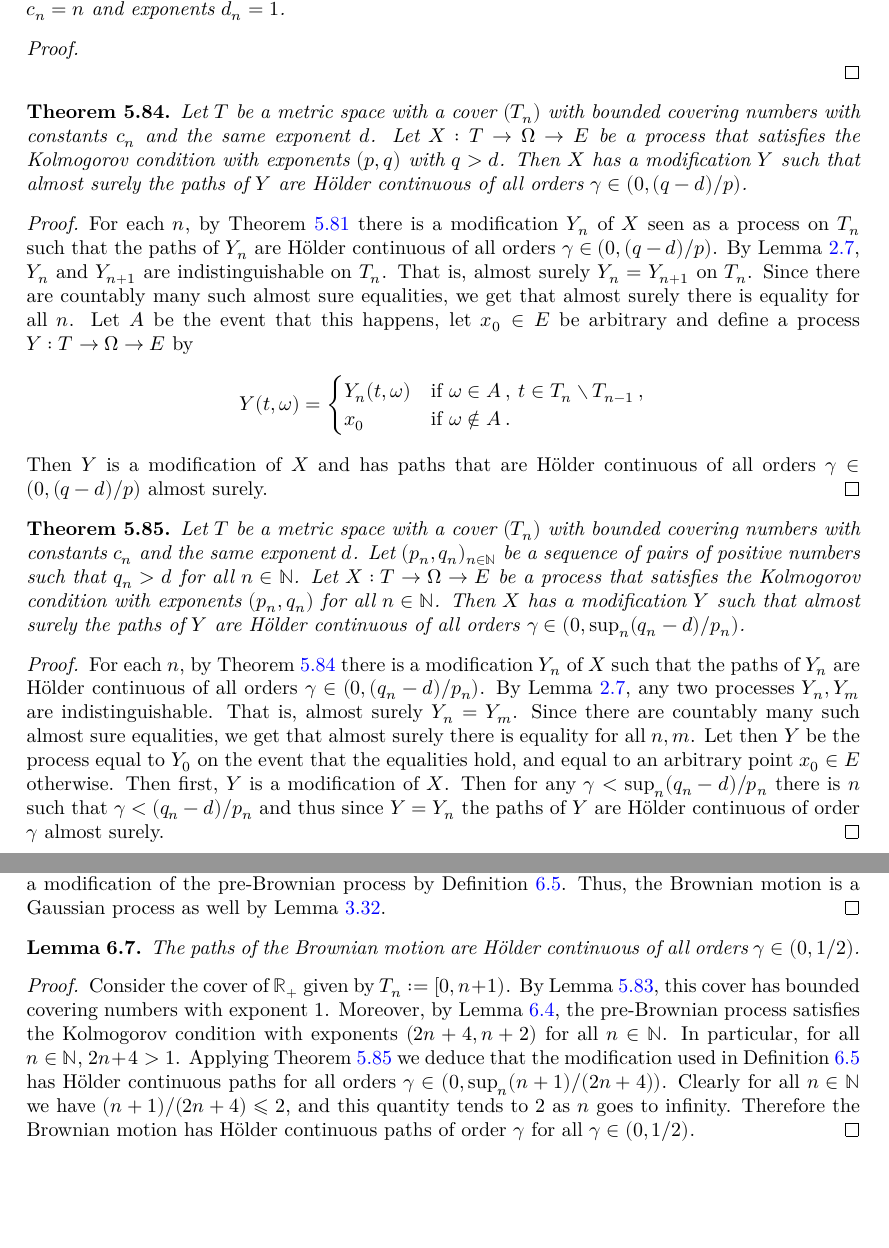
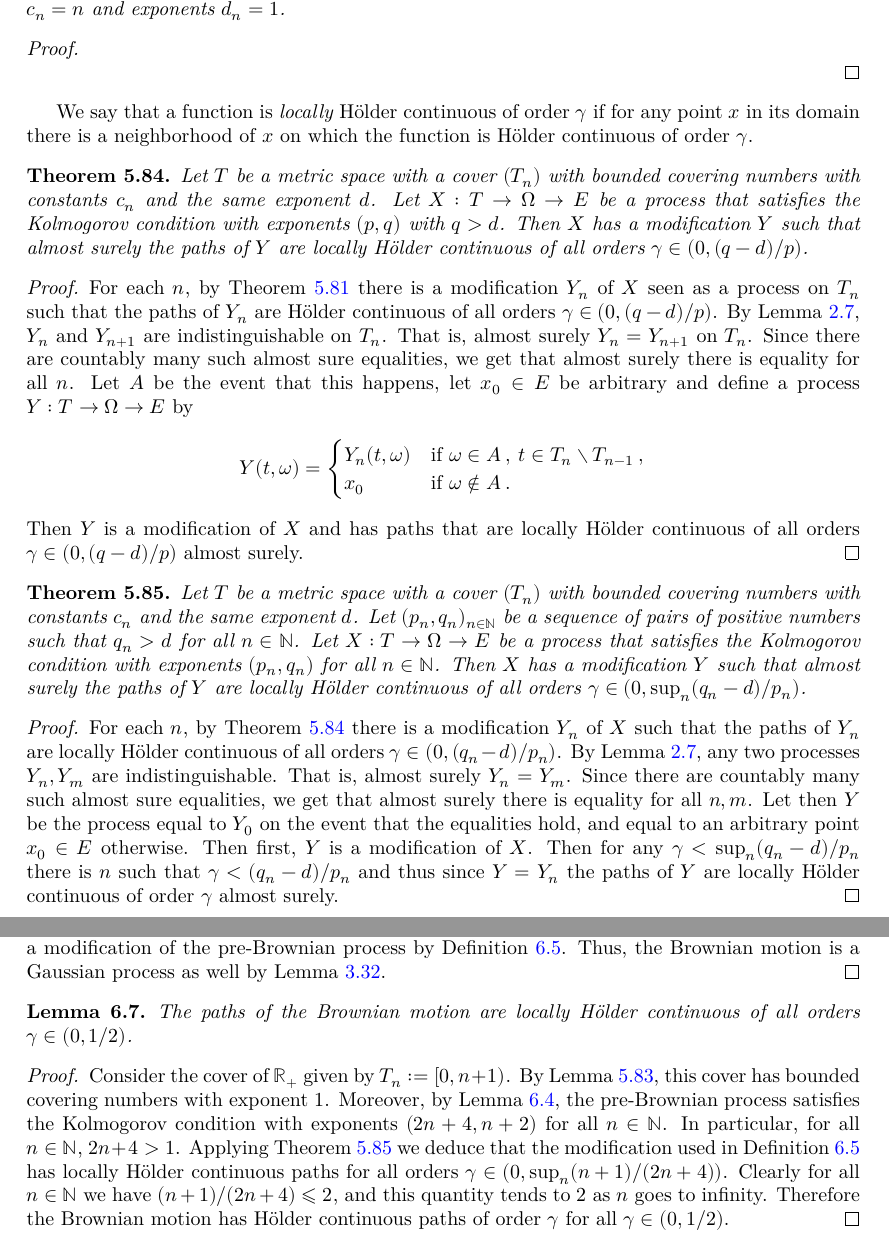
Before and after one commit to RemyDegenne/brownian-motion, a LaTeX thesis (blueprint/src/print.tex, which reads blueprint/src/chapters/brownian.tex, blueprint/src/chapters/kolmogorov_chentsov.tex): two parts of pages 36 and 38 of 40, joined at a grey line, cut so that both start at the same text, the shorter picture padded with empty space. Compiled offline with XeLaTeX.

Commit message:
locally holder

```diff
--- a/blueprint/src/chapters/brownian.tex
+++ b/blueprint/src/chapters/brownian.tex
@@ -101,12 +101,14 @@ Thus, the Brownian motion is a Gaussian process as well by Lemma~\ref{lem:isGaus
   \uses{def:brownian}
   \leanok
   \lean{ProbabilityTheory.memHolder_brownian}
-The paths of the Brownian motion are Hölder continuous of all orders $\gamma \in (0, 1/2)$.
+The paths of the Brownian motion are locally Hölder continuous of all orders $\gamma \in (0, 1/2)$.
 \end{lemma}
 
 \begin{proof}\leanok
   \uses{lem:hasBoundedCoveringNumberCover_nnreal, lem:isKolmogorovProcess_preBrownian, thm:localized_holder_modification_sup}
-Consider the cover of $\mathbb{R}_+$ given by $T_n := [0, n + 1)$. By Lemma~\ref{lem:hasBoundedCoveringNumberCover_nnreal}, this cover has bounded covering numbers with exponent $1$. Moreover, by Lemma~\ref{lem:isKolmogorovProcess_preBrownian}, the pre-Brownian process satisfies the Kolmogorov condition with exponents $(2n + 4, n + 2)$ for all $n \in \mathbb{N}$. In particular, for all $n \in \mathbb{N}$, $2n + 4 > 1$. Applying Theorem~\ref{thm:localized_holder_modification_sup} we deduce that the modification used in Definition~\ref{def:brownian} has Hölder continuous paths for all orders $\gamma \in (0, \sup_n (n + 1) / (2n + 4))$. Clearly for all $n \in \mathbb{N}$ we have $(n + 1) / (2n + 4) \leqslant 2$, and this quantity tends to $2$ as $n$ goes to infinity. Therefore the Brownian motion has Hölder continuous paths of order $\gamma$ for all $\gamma \in (0, 1 / 2)$.
+Consider the cover of $\mathbb{R}_+$ given by $T_n := [0, n + 1)$. By Lemma~\ref{lem:hasBoundedCoveringNumberCover_nnreal}, this cover has bounded covering numbers with exponent $1$. Moreover, by Lemma~\ref{lem:isKolmogorovProcess_preBrownian}, the pre-Brownian process satisfies the Kolmogorov condition with exponents $(2n + 4, n + 2)$ for all $n \in \mathbb{N}$.
+In particular, for all $n \in \mathbb{N}$, $2n + 4 > 1$. Applying Theorem~\ref{thm:localized_holder_modification_sup} we deduce that the modification used in Definition~\ref{def:brownian} has locally Hölder continuous paths for all orders $\gamma \in (0, \sup_n (n + 1) / (2n + 4))$.
+Clearly for all $n \in \mathbb{N}$ we have $(n + 1) / (2n + 4) \leqslant 2$, and this quantity tends to $2$ as $n$ goes to infinity. Therefore the Brownian motion has Hölder continuous paths of order $\gamma$ for all $\gamma \in (0, 1 / 2)$.
 \end{proof}
 
 
--- a/blueprint/src/chapters/kolmogorov_chentsov.tex
+++ b/blueprint/src/chapters/kolmogorov_chentsov.tex
@@ -1795,6 +1795,7 @@ $\mathbb{R}_+$ has a cover with bounded covering numbers for the sets $T_n = [0,
 
 \end{proof}
 
+We say that a function is \emph{locally} Hölder continuous of order $\gamma$ if for any point $x$ in its domain there is a neighborhood of $x$ on which the function is Hölder continuous of order $\gamma$.
 
 \begin{theorem}\label{thm:localized_holder_modification}
   \uses{def:IsKolmogorovProcess, def:HasBoundedCoveringNumberCover}
@@ -1802,7 +1803,7 @@ $\mathbb{R}_+$ has a cover with bounded covering numbers for the sets $T_n = [0,
   \lean{ProbabilityTheory.exists_modification_holder'}
 Let $T$ be a metric space with a cover $(T_n)$ with bounded covering numbers with constants $c_n$ and the same exponent $d$.
 Let $X : T \to \Omega \to E$ be a process that satisfies the Kolmogorov condition with exponents $(p, q)$ with $q > d$.
-Then $X$ has a modification $Y$ such that almost surely the paths of $Y$ are Hölder continuous of all orders $\gamma \in (0, (q - d)/p)$.
+Then $X$ has a modification $Y$ such that almost surely the paths of $Y$ are locally Hölder continuous of all orders $\gamma \in (0, (q - d)/p)$.
 \end{theorem}
 
 \begin{proof}
@@ -1820,7 +1821,7 @@ Let $A$ be the event that this happens, let $x_0 \in E$ be arbitrary and define
     x_0 & \text{if } \omega \notin A \: .
   \end{cases}
 \end{align*}
-Then $Y$ is a modification of $X$ and has paths that are Hölder continuous of all orders $\gamma \in (0, (q - d)/p)$ almost surely.
+Then $Y$ is a modification of $X$ and has paths that are locally Hölder continuous of all orders $\gamma \in (0, (q - d)/p)$ almost surely.
 \end{proof}
 
 
@@ -1831,16 +1832,16 @@ Then $Y$ is a modification of $X$ and has paths that are Hölder continuous of a
 Let $T$ be a metric space with a cover $(T_n)$ with bounded covering numbers with constants $c_n$ and the same exponent $d$.
 Let $(p_n, q_n)_{n \in \mathbb{N}}$ be a sequence of pairs of positive numbers such that $q_n > d$ for all $n \in \mathbb{N}$.
 Let $X : T \to \Omega \to E$ be a process that satisfies the Kolmogorov condition with exponents $(p_n, q_n)$ for all $n \in \mathbb{N}$.
-Then $X$ has a modification $Y$ such that almost surely the paths of $Y$ are Hölder continuous of all orders $\gamma \in (0, \sup_n (q_n - d)/p_n)$.
+Then $X$ has a modification $Y$ such that almost surely the paths of $Y$ are locally Hölder continuous of all orders $\gamma \in (0, \sup_n (q_n - d)/p_n)$.
 \end{theorem}
 
 \begin{proof}
   \uses{thm:localized_holder_modification}
-For each $n$, by Theorem~\ref{thm:localized_holder_modification} there is a modification $Y_n$ of $X$ such that the paths of $Y_n$ are Hölder continuous of all orders $\gamma \in (0, (q_n - d)/p_n)$.
+For each $n$, by Theorem~\ref{thm:localized_holder_modification} there is a modification $Y_n$ of $X$ such that the paths of $Y_n$ are locally Hölder continuous of all orders $\gamma \in (0, (q_n - d)/p_n)$.
 By Lemma~\ref{lem:indistinguishable_of_modification_of_continuous}, any two processes $Y_n, Y_m$ are indistinguishable.
 That is, almost surely $Y_n = Y_m$.
 Since there are countably many such almost sure equalities, we get that almost surely there is equality for all $n, m$.
 Let then $Y$ be the process equal to $Y_0$ on the event that the equalities hold, and equal to an arbitrary point $x_0 \in E$ otherwise.
 Then first, $Y$ is a modification of $X$.
-Then for any $\gamma < \sup_n (q_n - d)/p_n$ there is $n$ such that $\gamma < (q_n - d)/p_n$ and thus since $Y = Y_n$ the paths of $Y$ are Hölder continuous of order $\gamma$ almost surely.
-\end{proof}
+Then for any $\gamma < \sup_n (q_n - d)/p_n$ there is $n$ such that $\gamma < (q_n - d)/p_n$ and thus since $Y = Y_n$ the paths of $Y$ are locally Hölder continuous of order $\gamma$ almost surely.
+\end{proof}
```
Also changed, not shown: 3 other files.
